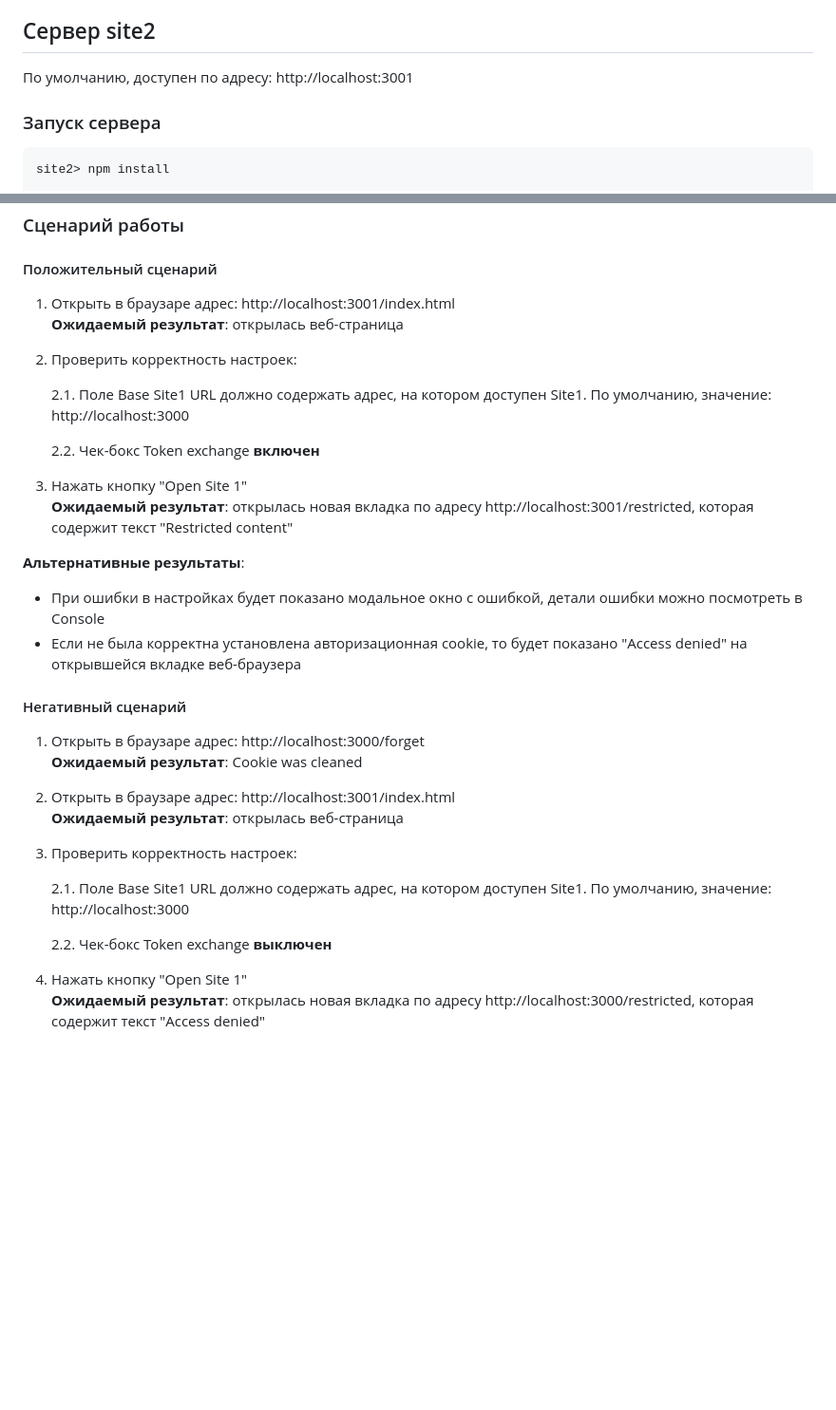
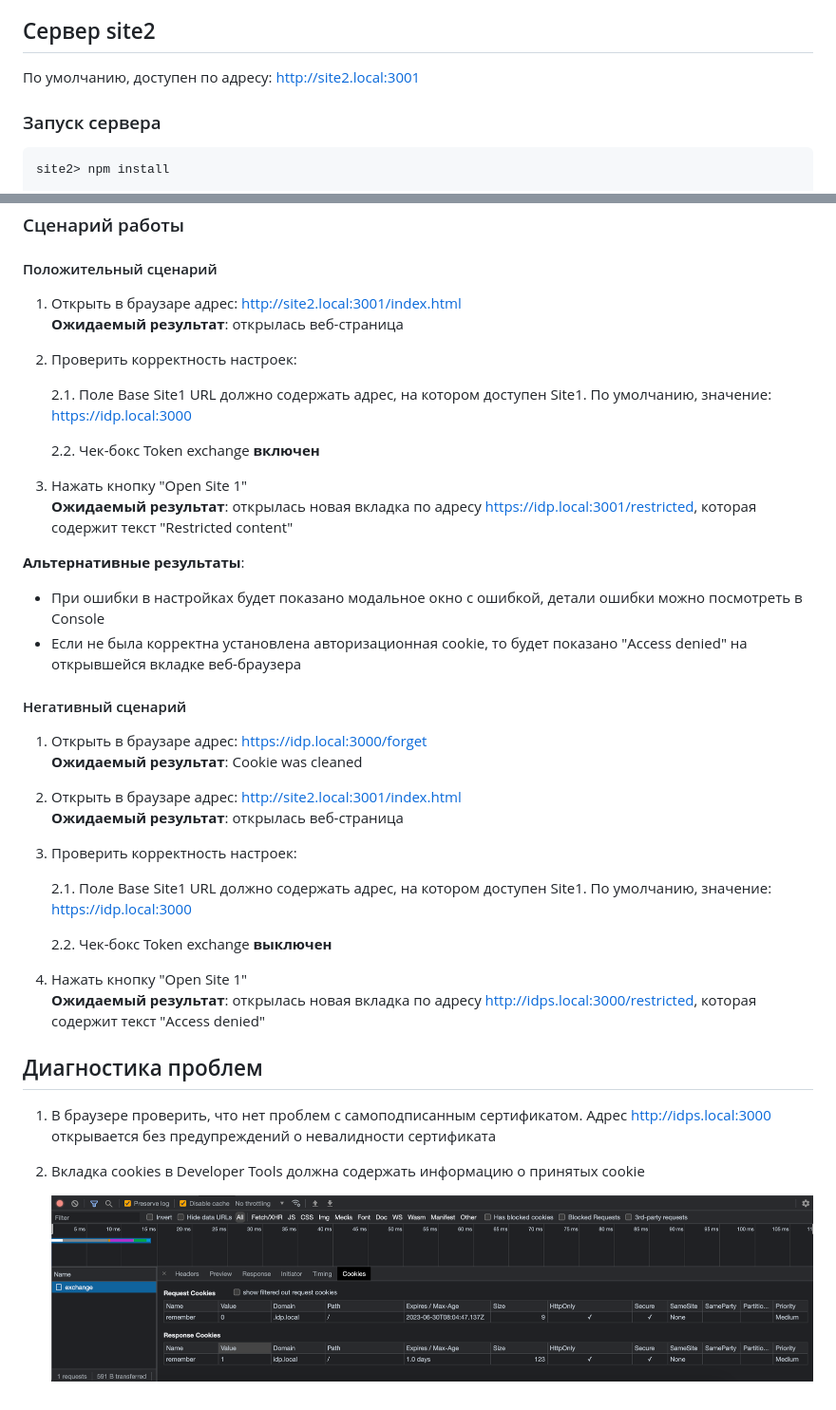
Before and after one commit to m-sergey/cookies-proto, a Markdown page: README.md, 2 parts joined by grey strips. Shown: that part at 95% size. Drawn GitHub-style; pictures changed too: docs/cookies-tab.png (added); blank space fills up the shorter version.

Commit message:
Added secure cookie

```diff
--- a/README.md
+++ b/README.md
@@ -39,7 +59,7 @@ Express started on port 3000
 
 ## Сервер site2
 
-По умолчанию, доступен по адресу: http://localhost:3001
+По умолчанию, доступен по адресу: http://site2.local:3001
 
 ### Запуск сервера
 
@@ -61,17 +81,17 @@ Express started on port 3001
 
 #### Положительный сценарий
 
-1. Открыть в браузаре адрес: http://localhost:3001/index.html <br>
+1. Открыть в браузаре адрес: http://site2.local:3001/index.html <br>
 __Ожидаемый результат__: открылась веб-страница
 
 2. Проверить корректность настроек:
 
-    2.1. Поле Base Site1 URL должно содержать адрес, на котором доступен Site1. По умолчанию, значение: http://localhost:3000
+    2.1. Поле Base Site1 URL должно содержать адрес, на котором доступен Site1. По умолчанию, значение: https://idp.local:3000
 
     2.2. Чек-бокс Token exchange __включен__
 
 3. Нажать кнопку "Open Site 1"<br>
-__Ожидаемый результат__: открылась новая вкладка по адресу http://localhost:3001/restricted, которая содержит текст "Restricted content"
+__Ожидаемый результат__: открылась новая вкладка по адресу https://idp.local:3001/restricted, которая содержит текст "Restricted content"
 
 __Альтернативные результаты__: <br>
 * При ошибки в настройках будет показано модальное окно с ошибкой, детали ошибки можно посмотреть в Console
@@ -79,17 +99,25 @@ __Альтернативные результаты__: <br>
 
 #### Негативный сценарий
 
-1. Открыть в браузаре адрес: http://localhost:3000/forget <br>
-__Ожидаемый результат__: Cookie was cleaned
+1. Открыть в браузаре адрес: https://idp.local:3000/forget <br>
+  __Ожидаемый результат__: Cookie was cleaned
 
-2. Открыть в браузаре адрес: http://localhost:3001/index.html <br>
-__Ожидаемый результат__: открылась веб-страница
+2. Открыть в браузаре адрес: http://site2.local:3001/index.html <br>
+  __Ожидаемый результат__: открылась веб-страница
 
 3. Проверить корректность настроек:
 
-    2.1. Поле Base Site1 URL должно содержать адрес, на котором доступен Site1. По умолчанию, значение: http://localhost:3000
+    2.1. Поле Base Site1 URL должно содержать адрес, на котором доступен Site1. По умолчанию, значение: https://idp.local:3000
 
     2.2. Чек-бокс Token exchange __выключен__
 
 4. Нажать кнопку "Open Site 1"<br>
-__Ожидаемый результат__: открылась новая вкладка по адресу http://localhost:3000/restricted, которая содержит текст "Access denied"
+  __Ожидаемый результат__: открылась новая вкладка по адресу http://idps.local:3000/restricted, которая содержит текст "Access denied"
+
+## Диагностика проблем
+
+1. В браузере проверить, что нет проблем с самоподписанным сертификатом. Адрес http://idps.local:3000 открывается без предупреждений о невалидности сертификата
+
+2. Вкладка cookies в Developer Tools должна содержать информацию о принятых cookie
+
+   ![](docs/cookies-tab.png)
```
Also changed, not shown: other parts of README.md (+21 -1 lines), 7 other files.
